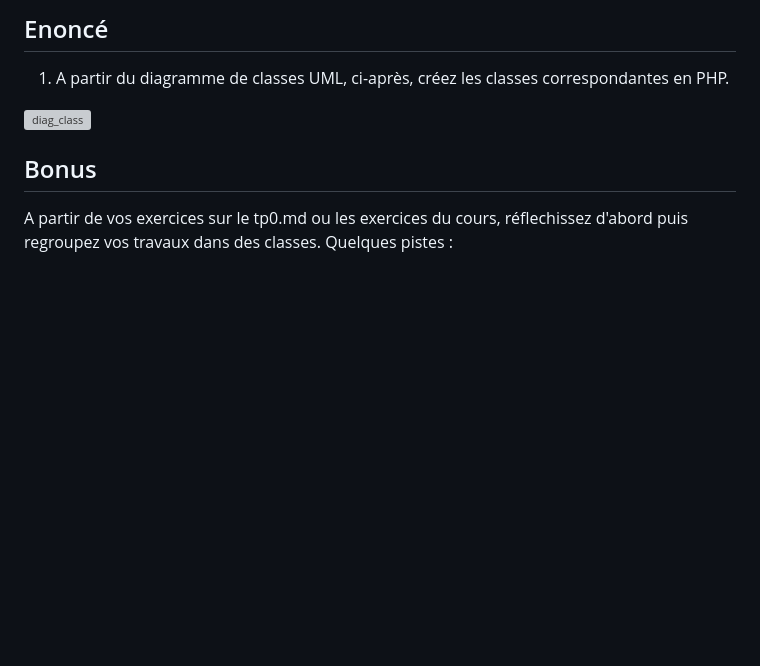
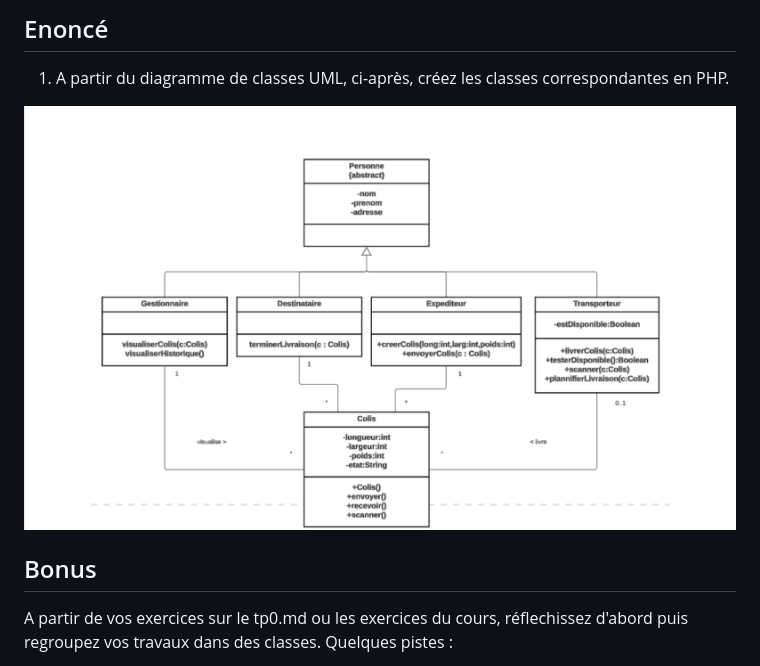
Before and after one commit to glo10/php-advance-16042024, a Markdown page: 1-exercices/intro/ex1.md, the part around the change. Drawn GitHub-style; pictures changed too: 1-exercices/img/diag_class_colis.png (added); blank space fills up the shorter version; grey boxes are pictures that could not be loaded.

Commit message:
refactor: update diagramme intro exo1

```diff
--- a/1-exercices/intro/ex1.md
+++ b/1-exercices/intro/ex1.md
@@ -6,7 +6,7 @@
 
 1. A partir du diagramme de classes UML, ci-après, créez les classes correspondantes en PHP.
 
-![diag_class](./img/di.PNG)
+![diag_class](../img/diag_class_colis.png)
 
 ## Bonus
 
```
